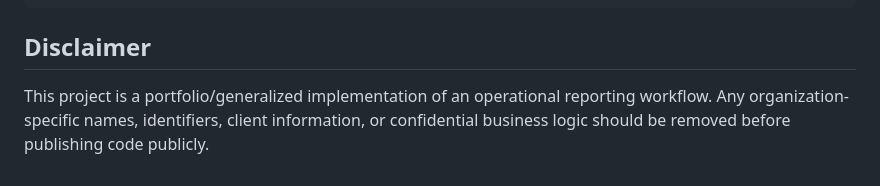
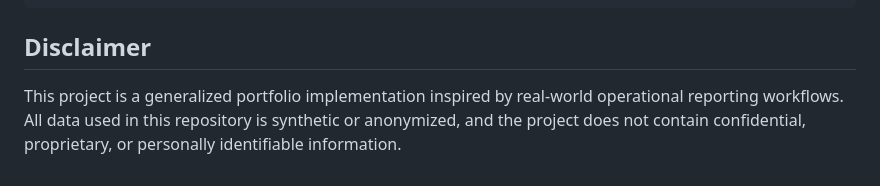
Before and after one commit to seantorres/weekly-reporting-automation, a Markdown page: README.md, the part around the change. GitHub-like rendering.

Commit message:
Update project disclaimer for clarity
Clarified project description to emphasize use of synthetic data.

```diff
--- a/README.md
+++ b/README.md
@@ -194,4 +194,4 @@ docker compose up
 
 ## Disclaimer
 
-This project is a portfolio/generalized implementation of an operational reporting workflow. Any organization-specific names, identifiers, client information, or confidential business logic should be removed before publishing code publicly.
+This project is a generalized portfolio implementation inspired by real-world operational reporting workflows. All data used in this repository is synthetic or anonymized, and the project does not contain confidential, proprietary, or personally identifiable information.
```
